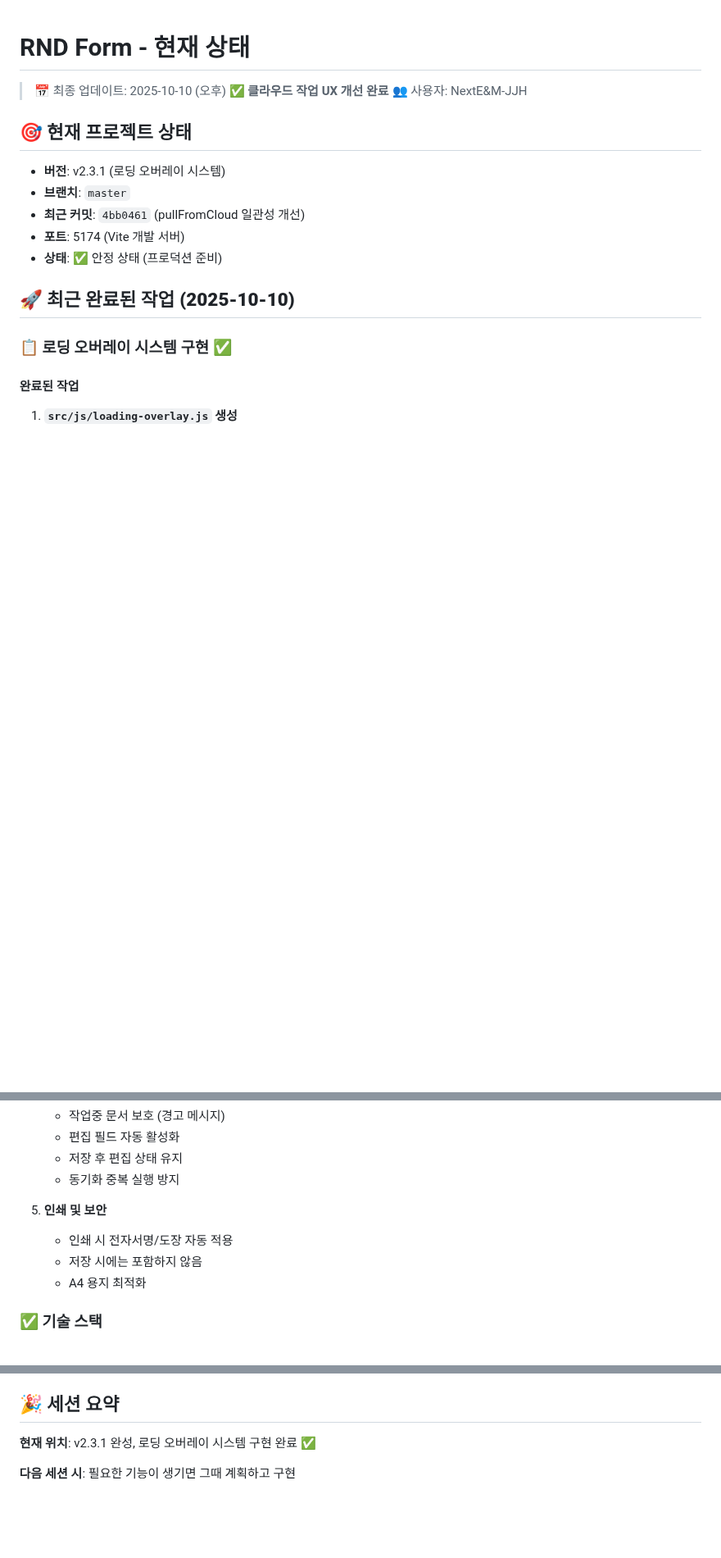
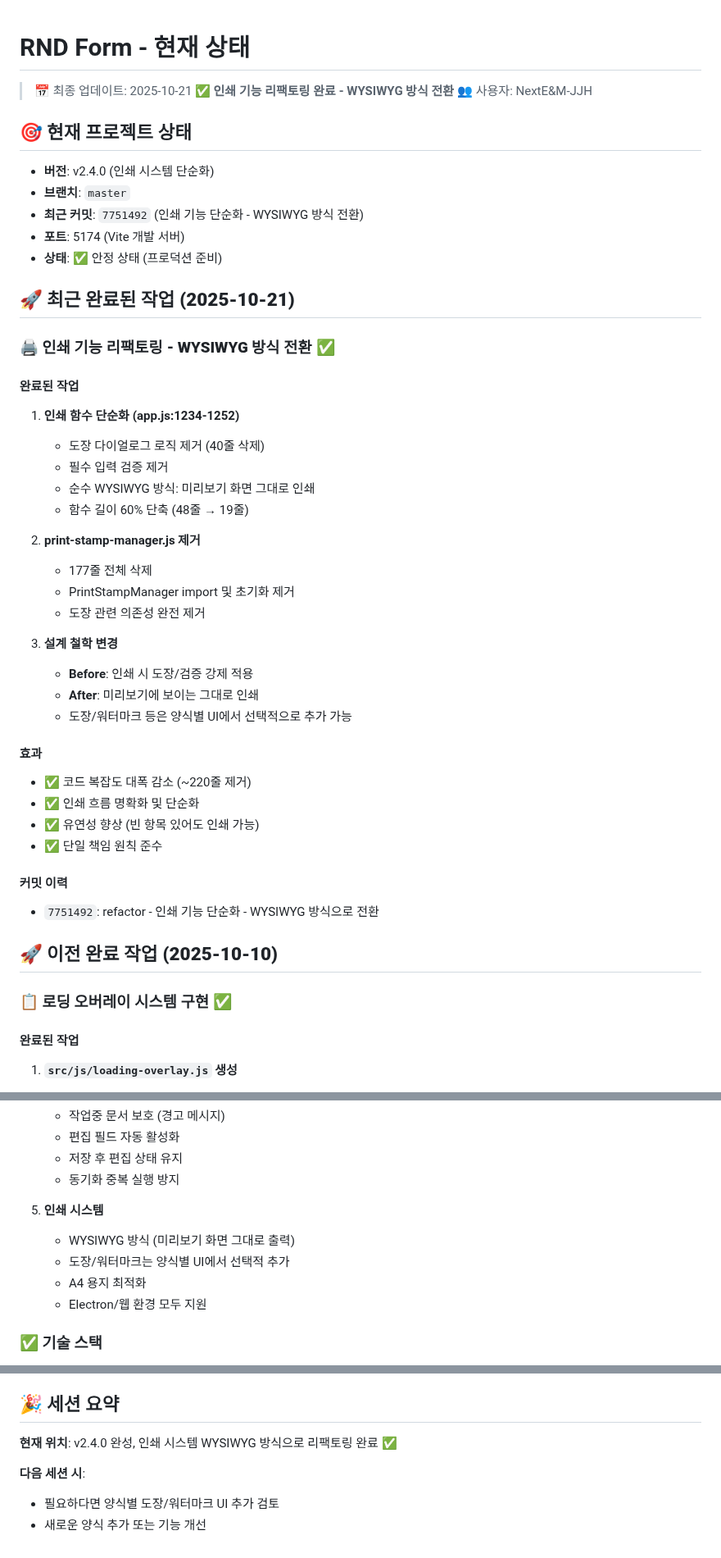
Before and after one commit to jhoonj9869/rnd-form, a Markdown page: docs/CURRENT_STATUS.md, 3 parts joined by grey strips. Shown at 82% size. GitHub-like rendering; blank space fills up the shorter version.

Commit message:
docs: 인쇄 시스템 리팩토링 내용 반영
**업데이트 문서**
- CURRENT_STATUS.md: v2.4.0 리팩토링 작업 기록
- ARCHITECTURE.md: 인쇄 시스템 WYSIWYG 방식 설명
- PRD.md: 보안 및 UX 섹션 업데이트

**주요 변경사항**
- 인쇄 시스템: 도장 임시 적용 → WYSIWYG 방식
- 파일 구조: print-stamp-manager.js 제거
- 보안: 양식별 UI에서 선택적 추가 방식

🤖 Generated with [Claude Code](https://claude.com/claude-code)

Co-Authored-By: Claude <noreply@anthropic.com>

```diff
--- a/docs/CURRENT_STATUS.md
+++ b/docs/CURRENT_STATUS.md
@@ -1,17 +1,47 @@
 # RND Form - 현재 상태
 
-> 📅 최종 업데이트: 2025-10-10 (오후)
-> ✅ **클라우드 작업 UX 개선 완료**
+> 📅 최종 업데이트: 2025-10-21
+> ✅ **인쇄 기능 리팩토링 완료 - WYSIWYG 방식 전환**
 > 👥 사용자: NextE&M-JJH
 
 ## 🎯 현재 프로젝트 상태
-- **버전**: v2.3.1 (로딩 오버레이 시스템)
+- **버전**: v2.4.0 (인쇄 시스템 단순화)
 - **브랜치**: `master`
-- **최근 커밋**: `4bb0461` (pullFromCloud 일관성 개선)
+- **최근 커밋**: `7751492` (인쇄 기능 단순화 - WYSIWYG 방식 전환)
 - **포트**: 5174 (Vite 개발 서버)
 - **상태**: ✅ 안정 상태 (프로덕션 준비)
 
-## 🚀 **최근 완료된 작업 (2025-10-10)**
+## 🚀 **최근 완료된 작업 (2025-10-21)**
+
+### 🖨️ **인쇄 기능 리팩토링 - WYSIWYG 방식 전환** ✅
+
+#### 완료된 작업
+1. **인쇄 함수 단순화 (app.js:1234-1252)**
+   - 도장 다이얼로그 로직 제거 (40줄 삭제)
+   - 필수 입력 검증 제거
+   - 순수 WYSIWYG 방식: 미리보기 화면 그대로 인쇄
+   - 함수 길이 60% 단축 (48줄 → 19줄)
+
+2. **print-stamp-manager.js 제거**
+   - 177줄 전체 삭제
+   - PrintStampManager import 및 초기화 제거
+   - 도장 관련 의존성 완전 제거
+
+3. **설계 철학 변경**
+   - **Before**: 인쇄 시 도장/검증 강제 적용
+   - **After**: 미리보기에 보이는 그대로 인쇄
+   - 도장/워터마크 등은 양식별 UI에서 선택적으로 추가 가능
+
+#### 효과
+- ✅ 코드 복잡도 대폭 감소 (~220줄 제거)
+- ✅ 인쇄 흐름 명확화 및 단순화
+- ✅ 유연성 향상 (빈 항목 있어도 인쇄 가능)
+- ✅ 단일 책임 원칙 준수
+
+#### 커밋 이력
+- `7751492`: refactor - 인쇄 기능 단순화 - WYSIWYG 방식으로 전환
+
+## 🚀 **이전 완료 작업 (2025-10-10)**
 
 ### 📋 **로딩 오버레이 시스템 구현** ✅
 
@@ -84,10 +114,11 @@
    - 저장 후 편집 상태 유지
    - 동기화 중복 실행 방지
 
-5. **인쇄 및 보안**
-   - 인쇄 시 전자서명/도장 자동 적용
-   - 저장 시에는 포함하지 않음
+5. **인쇄 시스템**
+   - WYSIWYG 방식 (미리보기 화면 그대로 출력)
+   - 도장/워터마크는 양식별 UI에서 선택적 추가
    - A4 용지 최적화
+   - Electron/웹 환경 모두 지원
 
 ### ✅ **기술 스택**
 - **Frontend**: Alpine.js 3.13, Vite
@@ -161,6 +192,8 @@ rnd-form/
 - [로드맵](./roadmap.md) - 개발 계획
 
 ## 🎉 **세션 요약**
-**현재 위치**: v2.3.1 완성, 로딩 오버레이 시스템 구현 완료 ✅
+**현재 위치**: v2.4.0 완성, 인쇄 시스템 WYSIWYG 방식으로 리팩토링 완료 ✅
 
-**다음 세션 시**: 필요한 기능이 생기면 그때 계획하고 구현
+**다음 세션 시**:
+- 필요하다면 양식별 도장/워터마크 UI 추가 검토
+- 새로운 양식 추가 또는 기능 개선
```
Also changed, not shown: docs/ARCHITECTURE.md (+7 -4 lines), docs/PRD.md (+2 -2 lines).
